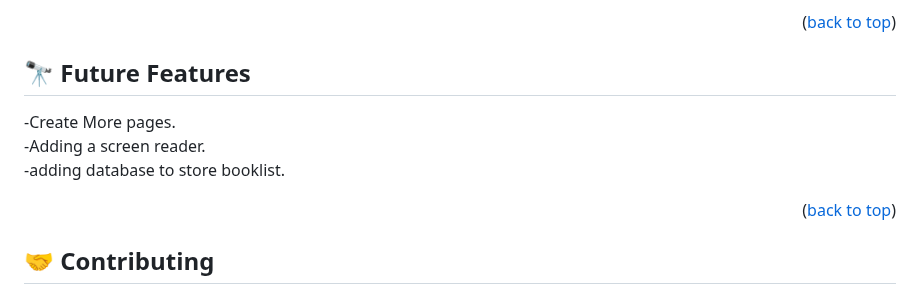
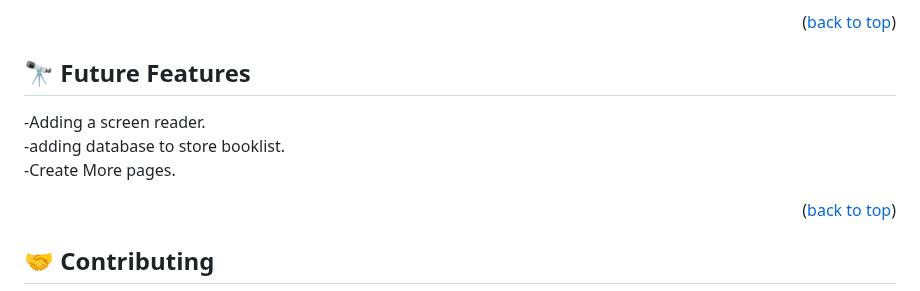
Before and after one commit to ismailmunyentwari9/Awesomebook, a Markdown page: README.MD, the part around the change. Rendered like a GitHub page.

Commit message:
Add  changes to my project

```diff
--- a/README.MD
+++ b/README.MD
@@ -102,9 +102,10 @@ To run the project, execute the following command:
 
 
 ## 🔭 Future Features <a name="future-features"></a>
--Create More pages.  <br>
+
 -Adding a screen reader.  <br>
 -adding database to store booklist.  <br>
+-Create More pages.  <br>
 
 
 
```
